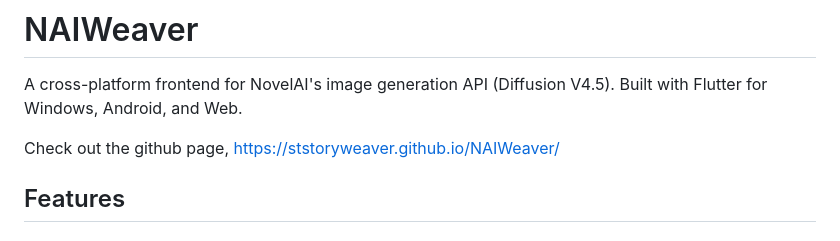
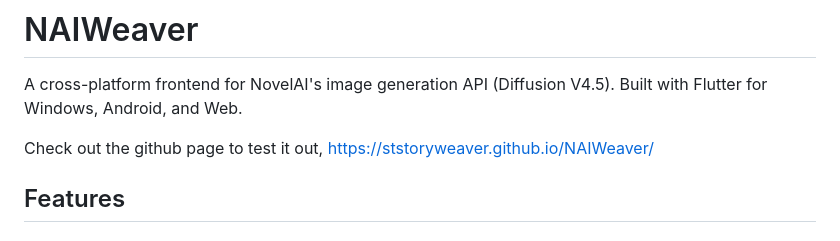
Before and after one commit to ststoryweaver/NAIWeaver, a Markdown page: README.md, the part around the change. GitHub-like rendering.

```diff
--- a/README.md
+++ b/README.md
@@ -6,7 +6,7 @@
 
 A cross-platform frontend for NovelAI's image generation API (Diffusion V4.5). Built with Flutter for Windows, Android, and Web.
 
-Check out the github page, https://ststoryweaver.github.io/NAIWeaver/
+Check out the github page to test it out, https://ststoryweaver.github.io/NAIWeaver/
 
 ## Features
 
```
